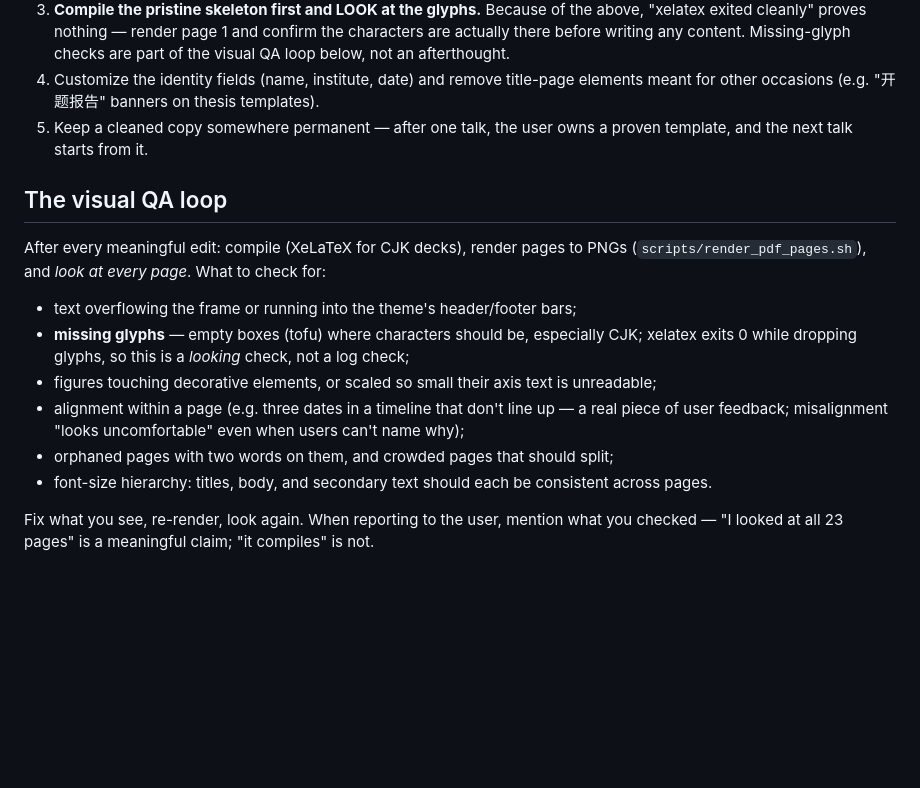
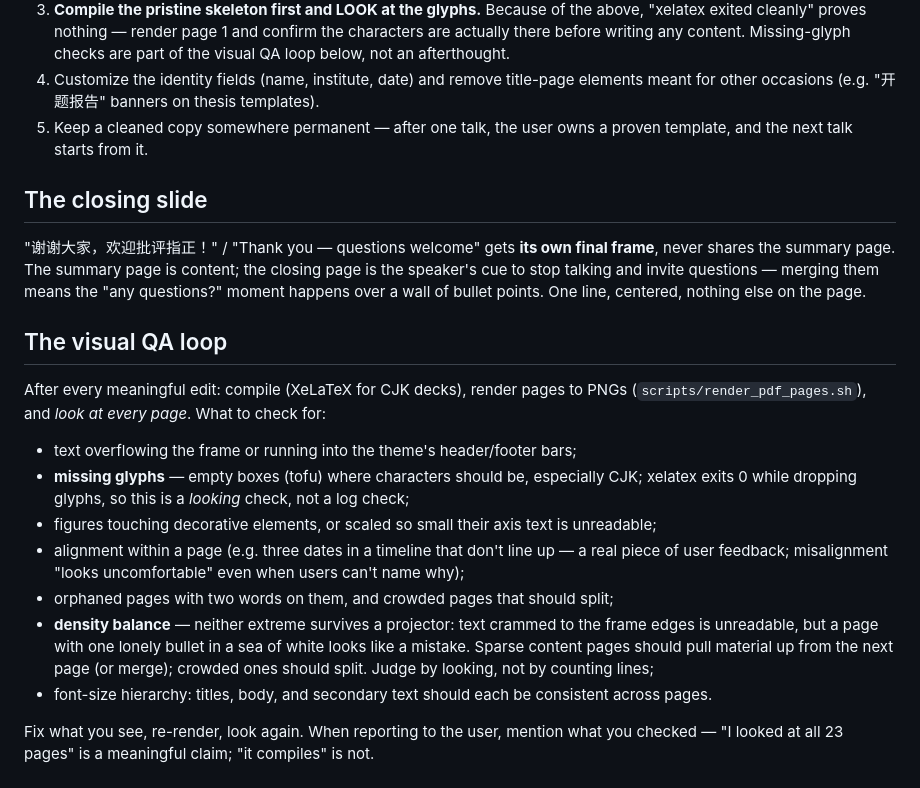
Before and after one commit to mimaowang/paper-to-podium, a Markdown page: references/slide-craft.md, the part around the change. GitHub-like rendering; blank space fills up the shorter version.

Commit message:
Add closing-slide convention and density-balance guidance; standalone thank-you frame in skeleton

```diff
--- a/references/slide-craft.md
+++ b/references/slide-craft.md
@@ -62,6 +62,10 @@ If the user has an institutional template, use it. Otherwise:
 4. Customize the identity fields (name, institute, date) and remove title-page elements meant for other occasions (e.g. "开题报告" banners on thesis templates).
 5. Keep a cleaned copy somewhere permanent — after one talk, the user owns a proven template, and the next talk starts from it.
 
+## The closing slide
+
+"谢谢大家，欢迎批评指正！" / "Thank you — questions welcome" gets **its own final frame**, never shares the summary page. The summary page is content; the closing page is the speaker's cue to stop talking and invite questions — merging them means the "any questions?" moment happens over a wall of bullet points. One line, centered, nothing else on the page.
+
 ## The visual QA loop
 
 After every meaningful edit: compile (XeLaTeX for CJK decks), render pages to PNGs (`scripts/render_pdf_pages.sh`), and *look at every page*. What to check for:
@@ -71,6 +75,7 @@ After every meaningful edit: compile (XeLaTeX for CJK decks), render pages to PN
 - figures touching decorative elements, or scaled so small their axis text is unreadable;
 - alignment within a page (e.g. three dates in a timeline that don't line up — a real piece of user feedback; misalignment "looks uncomfortable" even when users can't name why);
 - orphaned pages with two words on them, and crowded pages that should split;
+- **density balance** — neither extreme survives a projector: text crammed to the frame edges is unreadable, but a page with one lonely bullet in a sea of white looks like a mistake. Sparse content pages should pull material up from the next page (or merge); crowded ones should split. Judge by looking, not by counting lines;
 - font-size hierarchy: titles, body, and secondary text should each be consistent across pages.
 
 Fix what you see, re-render, look again. When reporting to the user, mention what you checked — "I looked at all 23 pages" is a meaningful claim; "it compiles" is not.
```
